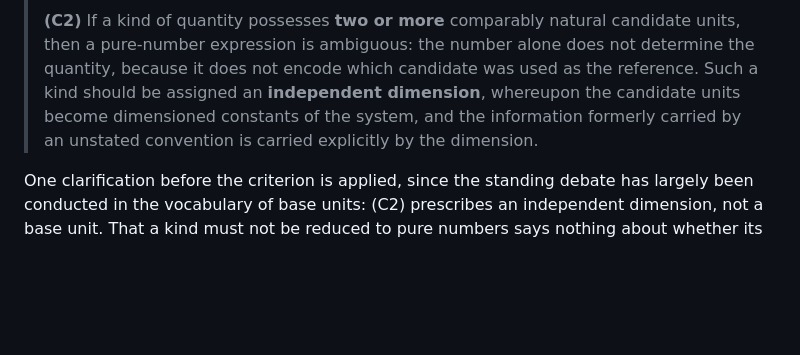
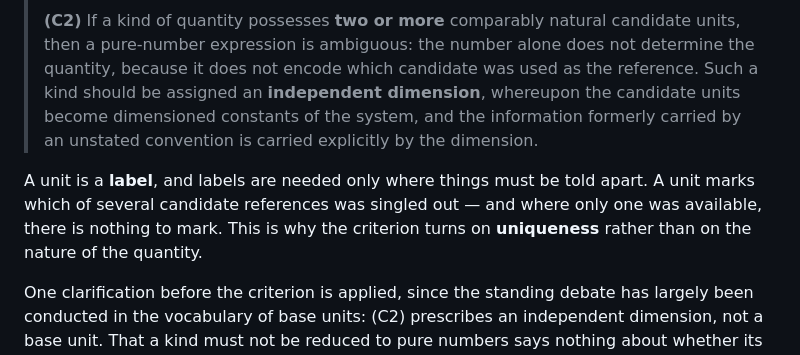
Before and after one commit to suchowan/dimension_criterion, a Markdown page: manuscript.md, the part around the change. Rendered like a GitHub page; blank space fills up the shorter version.

Commit message:
§2.3: state why uniqueness is the axis — a unit is a label, and labels are needed only where things must be told apart

```diff
--- a/manuscript.md
+++ b/manuscript.md
@@ -54,6 +54,8 @@ We can now state the criterion.
 > **(C1)** If a kind of quantity possesses a **unique** natural unit, then its values can be expressed as pure numbers without loss of information. Assigning the kind an independent dimension is optional — a matter of convenience, not of necessity.
 >
 > **(C2)** If a kind of quantity possesses **two or more** comparably natural candidate units, then a pure-number expression is ambiguous: the number alone does not determine the quantity, because it does not encode which candidate was used as the reference. Such a kind should be assigned an **independent dimension**, whereupon the candidate units become dimensioned constants of the system, and the information formerly carried by an unstated convention is carried explicitly by the dimension.
+
+A unit is a **label**, and labels are needed only where things must be told apart. A unit marks which of several candidate references was singled out — and where only one was available, there is nothing to mark. This is why the criterion turns on **uniqueness** rather than on the nature of the quantity.
 
 One clarification before the criterion is applied, since the standing debate has largely been conducted in the vocabulary of base units: (C2) prescribes an independent dimension, not a base unit. That a kind must not be reduced to pure numbers says nothing about whether its dimension is primitive in a given system or derived from the dimensions of other kinds; the choice between the two is an implementation decision internal to the system. The solid angle will furnish the example (Section 4.4): it satisfies (C2), yet its dimension is derived — the square of the plane angle's — and no new base unit accompanies it. The question this paper poses is accordingly not the one on which the CCL reported no consensus for change [8] — whether the radian should become a base unit of the SI — but the prior one: whether the pure-number expression of angles loses information.
 
```
